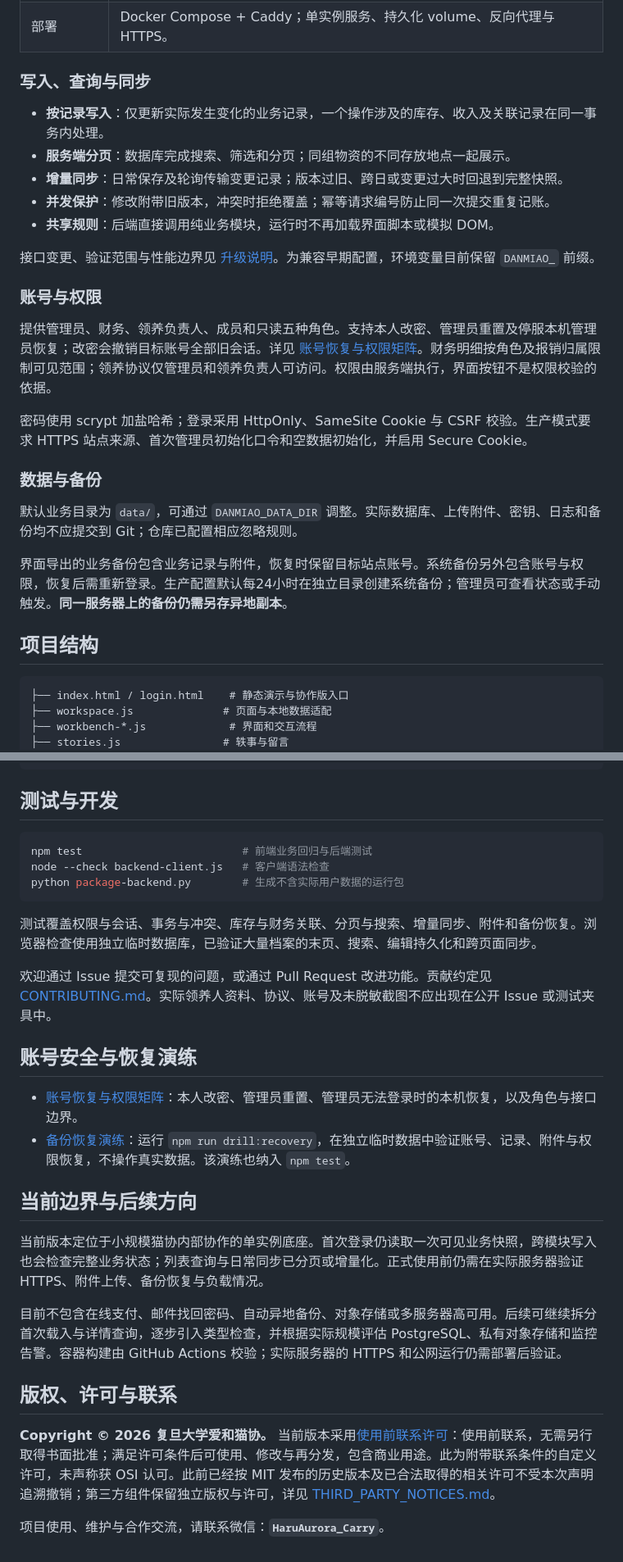
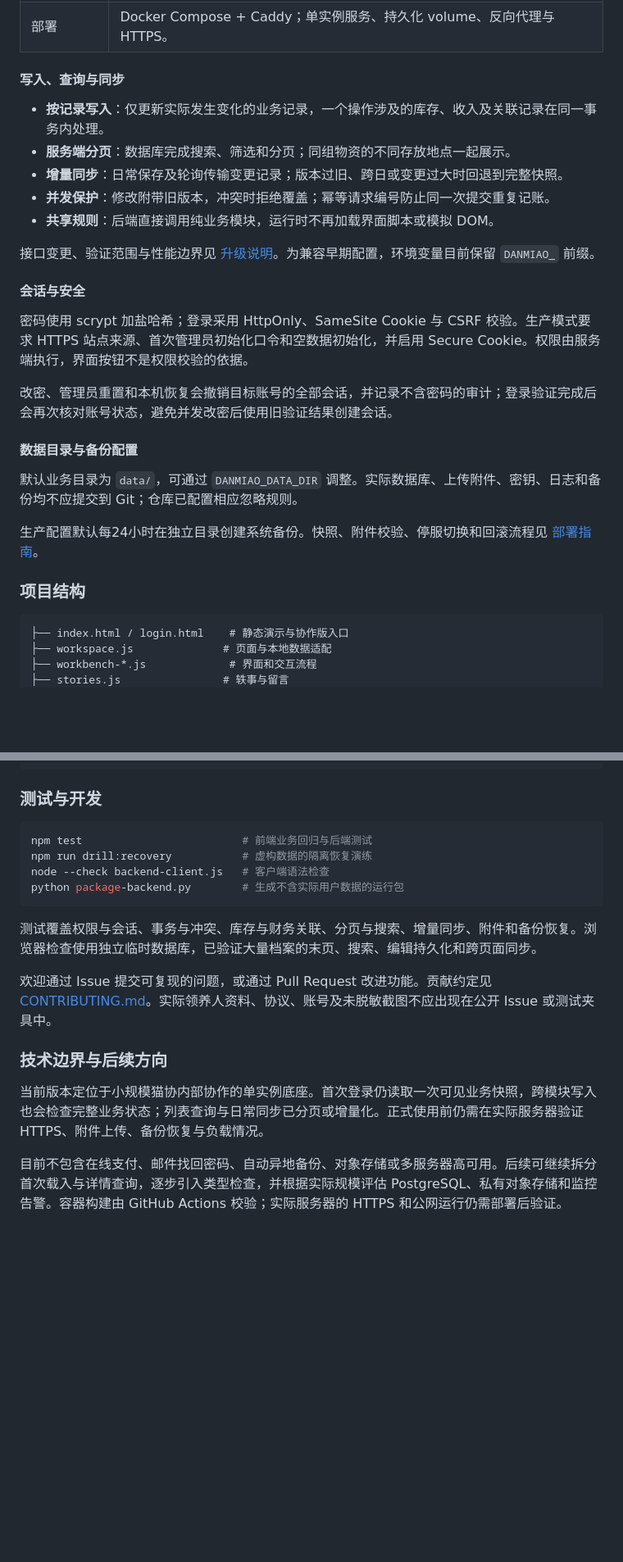
Before and after one commit to AutNiHilo-carry/campus-cat-workbench, a Markdown page: README.md, 2 parts joined by grey strips. Shown at 82% size. GitHub-like rendering; blank space fills up the shorter version.

````diff
--- a/README.md
+++ b/README.md
@@ -88,7 +115,7 @@ npm start
 | 验证 | Node.js 内置测试框架、业务回归脚本、GitHub Actions；另有浏览器实际操作验证。 |
 | 部署 | Docker Compose + Caddy；单实例服务、持久化 volume、反向代理与 HTTPS。 |
 
-### 写入、查询与同步
+#### 写入、查询与同步
 
 - **按记录写入**：仅更新实际发生变化的业务记录，一个操作涉及的库存、收入及关联记录在同一事务内处理。
 - **服务端分页**：数据库完成搜索、筛选和分页；同组物资的不同存放地点一起展示。
@@ -98,19 +125,19 @@ npm start
 
 接口变更、验证范围与性能边界见 [升级说明](UPGRADE-NOTES.md)。为兼容早期配置，环境变量目前保留 `DANMIAO_` 前缀。
 
-### 账号与权限
+#### 会话与安全
 
-提供管理员、财务、领养负责人、成员和只读五种角色。支持本人改密、管理员重置及停服本机管理员恢复；改密会撤销目标账号全部旧会话。详见 [账号恢复与权限矩阵](ACCOUNT-RECOVERY.md)。财务明细按角色及报销归属限制可见范围；领养协议仅管理员和领养负责人可访问。权限由服务端执行，界面按钮不是权限校验的依据。
+密码使用 scrypt 加盐哈希；登录采用 HttpOnly、SameSite Cookie 与 CSRF 校验。生产模式要求 HTTPS 站点来源、首次管理员初始化口令和空数据初始化，并启用 Secure Cookie。权限由服务端执行，界面按钮不是权限校验的依据。
 
-密码使用 scrypt 加盐哈希；登录采用 HttpOnly、SameSite Cookie 与 CSRF 校验。生产模式要求 HTTPS 站点来源、首次管理员初始化口令和空数据初始化，并启用 Secure Cookie。
+改密、管理员重置和本机恢复会撤销目标账号的全部会话，并记录不含密码的审计；登录验证完成后会再次核对账号状态，避免并发改密后使用旧验证结果创建会话。
 
-### 数据与备份
+#### 数据目录与备份配置
 
 默认业务目录为 `data/`，可通过 `DANMIAO_DATA_DIR` 调整。实际数据库、上传附件、密钥、日志和备份均不应提交到 Git；仓库已配置相应忽略规则。
 
-界面导出的业务备份包含业务记录与附件，恢复时保留目标站点账号。系统备份另外包含账号与权限，恢复后需重新登录。生产配置默认每24小时在独立目录创建系统备份；管理员可查看状态或手动触发。**同一服务器上的备份仍需另存异地副本**。
+生产配置默认每24小时在独立目录创建系统备份。快照、附件校验、停服切换和回滚流程见 [部署指南](DEPLOYMENT.md)。
 
-## 项目结构
+### 项目结构
 
 ```text
 ├── index.html / login.html    # 静态演示与协作版入口
@@ -133,10 +160,11 @@ npm start
 └── DEPLOYMENT.md             # 部署与运维说明
 ```
 
-## 测试与开发
+### 测试与开发
 
 ```sh
 npm test                         # 前端业务回归与后端测试
+npm run drill:recovery           # 虚构数据的隔离恢复演练
 node --check backend-client.js   # 客户端语法检查
 python package-backend.py        # 生成不含实际用户数据的运行包
 ```
@@ -145,19 +173,8 @@ python package-backend.py        # 生成不含实际用户数据的运行包
 
 欢迎通过 Issue 提交可复现的问题，或通过 Pull Request 改进功能。贡献约定见 [CONTRIBUTING.md](CONTRIBUTING.md)。实际领养人资料、协议、账号及未脱敏截图不应出现在公开 Issue 或测试夹具中。
 
-## 账号安全与恢复演练
-
-- [账号恢复与权限矩阵](ACCOUNT-RECOVERY.md)：本人改密、管理员重置、管理员无法登录时的本机恢复，以及角色与接口边界。
-- [备份恢复演练](RECOVERY-DRILL.md)：运行 `npm run drill:recovery`，在独立临时数据中验证账号、记录、附件与权限恢复，不操作真实数据。该演练也纳入 `npm test`。
-
-## 当前边界与后续方向
+### 技术边界与后续方向
 
 当前版本定位于小规模猫协内部协作的单实例底座。首次登录仍读取一次可见业务快照，跨模块写入也会检查完整业务状态；列表查询与日常同步已分页或增量化。正式使用前仍需在实际服务器验证 HTTPS、附件上传、备份恢复与负载情况。
 
 目前不包含在线支付、邮件找回密码、自动异地备份、对象存储或多服务器高可用。后续可继续拆分首次载入与详情查询，逐步引入类型检查，并根据实际规模评估 PostgreSQL、私有对象存储和监控告警。容器构建由 GitHub Actions 校验；实际服务器的 HTTPS 和公网运行仍需部署后验证。
-
-## 版权、许可与联系
-
-**Copyright © 2026 复旦大学爱和猫协。** 当前版本采用[使用前联系许可](LICENSE)：使用前联系，无需另行取得书面批准；满足许可条件后可使用、修改与再分发，包含商业用途。此为附带联系条件的自定义许可，未声称获 OSI 认可。此前已经按 MIT 发布的历史版本及已合法取得的相关许可不受本次声明追溯撤销；第三方组件保留独立版权与许可，详见 [THIRD_PARTY_NOTICES.md](THIRD_PARTY_NOTICES.md)。
-
-项目使用、维护与合作交流，请联系微信：**`HaruAurora_Carry`**。
````
Also changed, not shown: other parts of README.md (+32 -5 lines).
